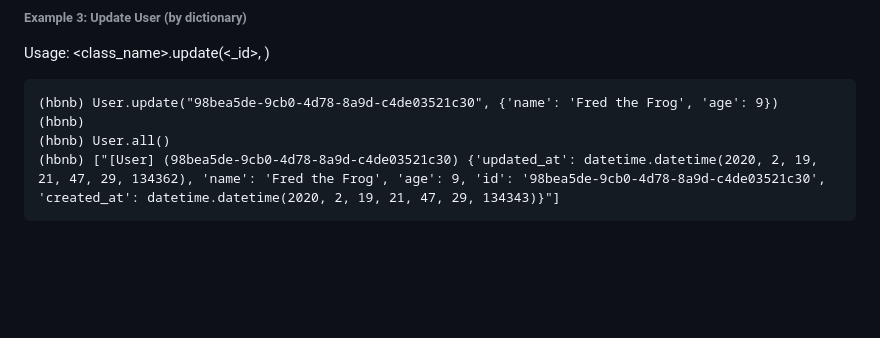
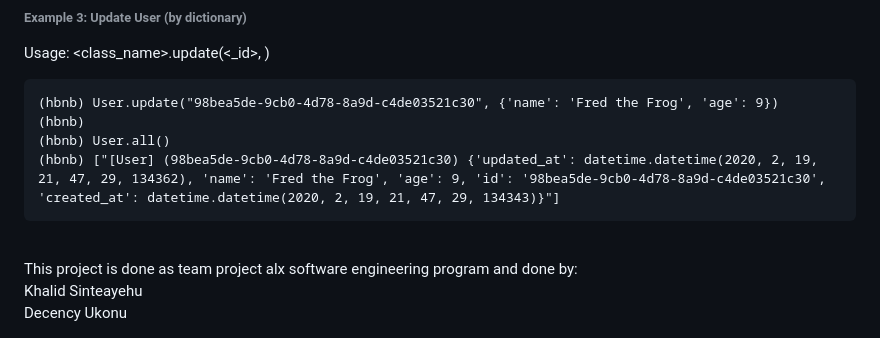
Before and after one commit to Emyjakarta/AirBnB_clone_v2, a Markdown page: README.md, the part around the change. GitHub-like rendering; blank space fills up the shorter version.

````diff
--- a/README.md
+++ b/README.md
@@ -140,3 +140,6 @@ Usage: <class_name>.update(<_id>, <dictionary>)
 (hbnb) ["[User] (98bea5de-9cb0-4d78-8a9d-c4de03521c30) {'updated_at': datetime.datetime(2020, 2, 19, 21, 47, 29, 134362), 'name': 'Fred the Frog', 'age': 9, 'id': '98bea5de-9cb0-4d78-8a9d-c4de03521c30', 'created_at': datetime.datetime(2020, 2, 19, 21, 47, 29, 134343)}"]
 ```
 <br>
+This project is done as team project alx software engineering program and done by: <br>
+Khalid Sinteayehu <br>
+Decency Ukonu
````
